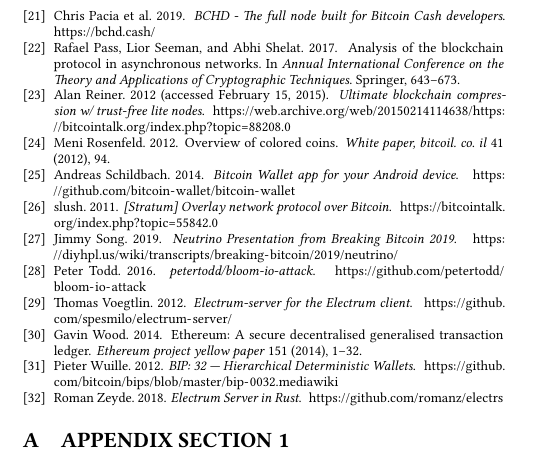
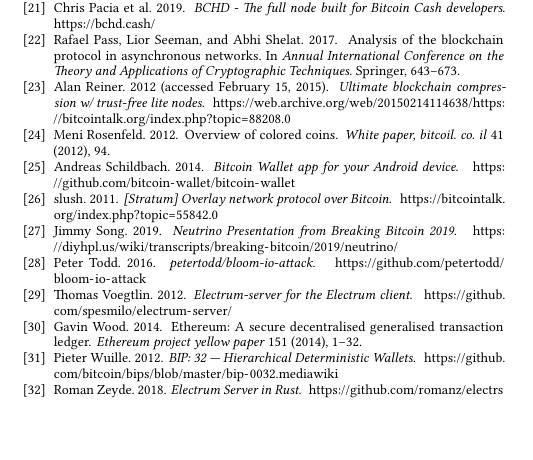
Before and after one commit to decrypto-org/wallets, a LaTeX paper (wallets.tex): part of one column of page 12 of 12, cut so that both start at the same text. Compiled offline with XeLaTeX.

Commit message:
rm appendix

```diff
--- a/wallets.tex
+++ b/wallets.tex
@@ -64,6 +64,4 @@
 
 \appendix
 
-\section{Appendix Section 1}
-
 \end{document}
```
